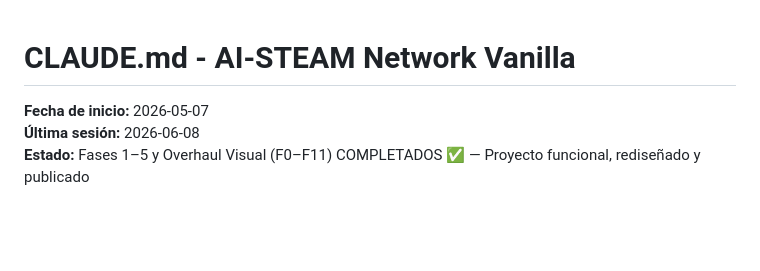
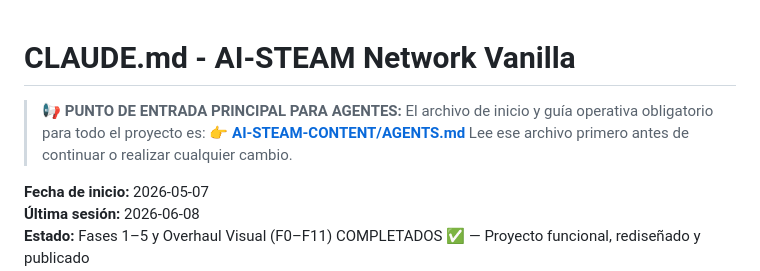
Before and after one commit to jsmiragregori/AI-STEAM-NETWORK, a Markdown page: CLAUDE.md, the part around the change. GitHub-like rendering; blank space fills up the shorter version.

Commit message:
Doc: Apuntar al punto de entrada oficial AGENTS.md en CLAUDE.md

```diff
--- a/CLAUDE.md
+++ b/CLAUDE.md
@@ -1,4 +1,9 @@
 # CLAUDE.md - AI-STEAM Network Vanilla
+
+> 📢 **PUNTO DE ENTRADA PRINCIPAL PARA AGENTES:**
+> El archivo de inicio y guía operativa obligatorio para todo el proyecto es:
+> 👉 **[AI-STEAM-CONTENT/AGENTS.md](file:///d:/CEICE/AI-STEAM-CONTENT/AGENTS.md)**
+> Lee ese archivo primero antes de continuar o realizar cualquier cambio.
 
 **Fecha de inicio:** 2026-05-07
 **Última sesión:** 2026-06-08
```
